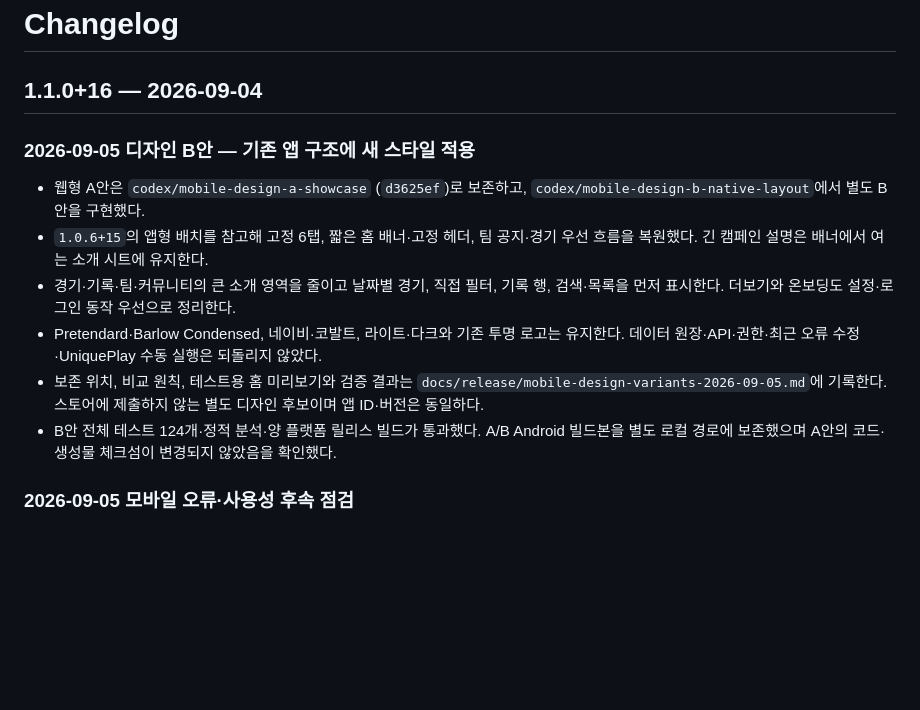
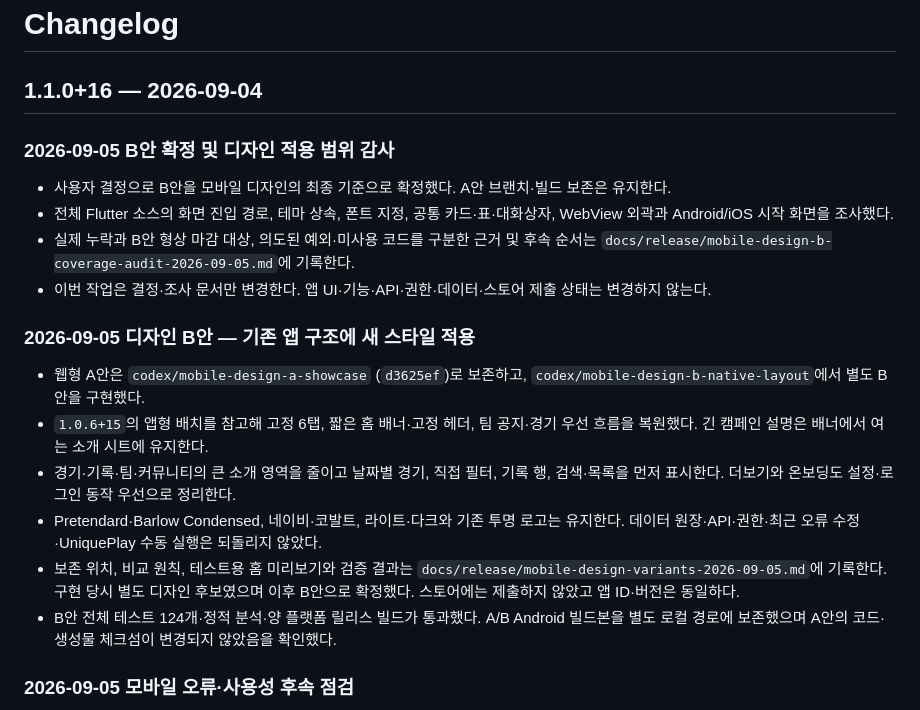
Before and after one commit to JuhwanLee99/AUBL_WebPage, a Markdown page: flutter_app/CHANGELOG.md, the part around the change. Rendered like a GitHub page; blank space fills up the shorter version.

```diff
--- a/flutter_app/CHANGELOG.md
+++ b/flutter_app/CHANGELOG.md
@@ -1,6 +1,13 @@
 # Changelog
 
 ## 1.1.0+16 — 2026-09-04
+
+### 2026-09-05 B안 확정 및 디자인 적용 범위 감사
+
+- 사용자 결정으로 B안을 모바일 디자인의 최종 기준으로 확정했다. A안 브랜치·빌드 보존은 유지한다.
+- 전체 Flutter 소스의 화면 진입 경로, 테마 상속, 폰트 지정, 공통 카드·표·대화상자, WebView 외곽과 Android/iOS 시작 화면을 조사했다.
+- 실제 누락과 B안 형상 마감 대상, 의도된 예외·미사용 코드를 구분한 근거 및 후속 순서는 `docs/release/mobile-design-b-coverage-audit-2026-09-05.md`에 기록한다.
+- 이번 작업은 결정·조사 문서만 변경한다. 앱 UI·기능·API·권한·데이터·스토어 제출 상태는 변경하지 않는다.
 
 ### 2026-09-05 디자인 B안 — 기존 앱 구조에 새 스타일 적용
 
@@ -8,7 +15,7 @@
 - `1.0.6+15`의 앱형 배치를 참고해 고정 6탭, 짧은 홈 배너·고정 헤더, 팀 공지·경기 우선 흐름을 복원했다. 긴 캠페인 설명은 배너에서 여는 소개 시트에 유지한다.
 - 경기·기록·팀·커뮤니티의 큰 소개 영역을 줄이고 날짜별 경기, 직접 필터, 기록 행, 검색·목록을 먼저 표시한다. 더보기와 온보딩도 설정·로그인 동작 우선으로 정리한다.
 - Pretendard·Barlow Condensed, 네이비·코발트, 라이트·다크와 기존 투명 로고는 유지한다. 데이터 원장·API·권한·최근 오류 수정·UniquePlay 수동 실행은 되돌리지 않았다.
-- 보존 위치, 비교 원칙, 테스트용 홈 미리보기와 검증 결과는 `docs/release/mobile-design-variants-2026-09-05.md`에 기록한다. 스토어에 제출하지 않는 별도 디자인 후보이며 앱 ID·버전은 동일하다.
+- 보존 위치, 비교 원칙, 테스트용 홈 미리보기와 검증 결과는 `docs/release/mobile-design-variants-2026-09-05.md`에 기록한다. 구현 당시 별도 디자인 후보였으며 이후 B안으로 확정했다. 스토어에는 제출하지 않았고 앱 ID·버전은 동일하다.
 - B안 전체 테스트 124개·정적 분석·양 플랫폼 릴리스 빌드가 통과했다. A/B Android 빌드본을 별도 로컬 경로에 보존했으며 A안의 코드·생성물 체크섬이 변경되지 않았음을 확인했다.
 
 ### 2026-09-05 모바일 오류·사용성 후속 점검
```
Also changed, not shown: docs/release/mobile-design-b-coverage-audit-2026-09-05.md (added, +197 -0 lines), docs/release/mobile-design-variants-2026-09-05.md (+8 -2 lines).
